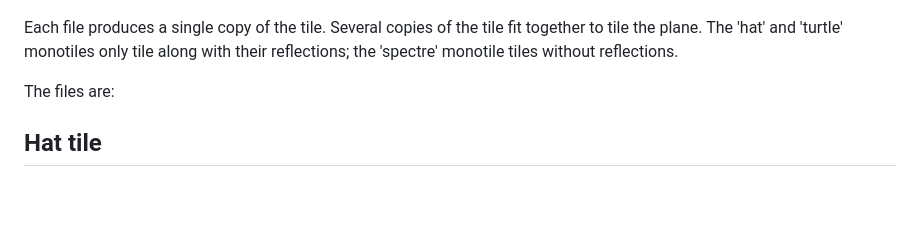
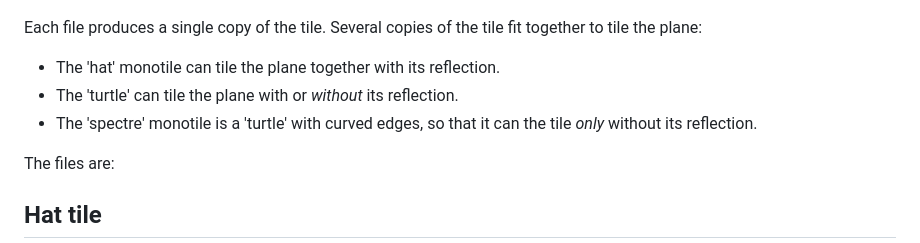
Before and after one commit to christianp/aperiodic-monotile, a Markdown page: README.md, the part around the change. Drawn GitHub-style; blank space fills up the shorter version.

Commit message:
improve accuracy of readme

```diff
--- a/README.md
+++ b/README.md
@@ -20,7 +20,11 @@ And a 'spectre':
 
 ![A ghost-like shape with curved edges](spectre-monotile.png)
 
-Each file produces a single copy of the tile. Several copies of the tile fit together to tile the plane. The 'hat' and 'turtle' monotiles only tile along with their reflections; the 'spectre' monotile tiles without reflections.
+Each file produces a single copy of the tile. Several copies of the tile fit together to tile the plane:
+
+* The 'hat' monotile can tile the plane together with its reflection.
+* The 'turtle' can tile the plane with or _without_ its reflection.
+* The 'spectre' monotile is a 'turtle' with curved edges, so that it can the tile _only_ without its reflection.
 
 The files are:
 
```
